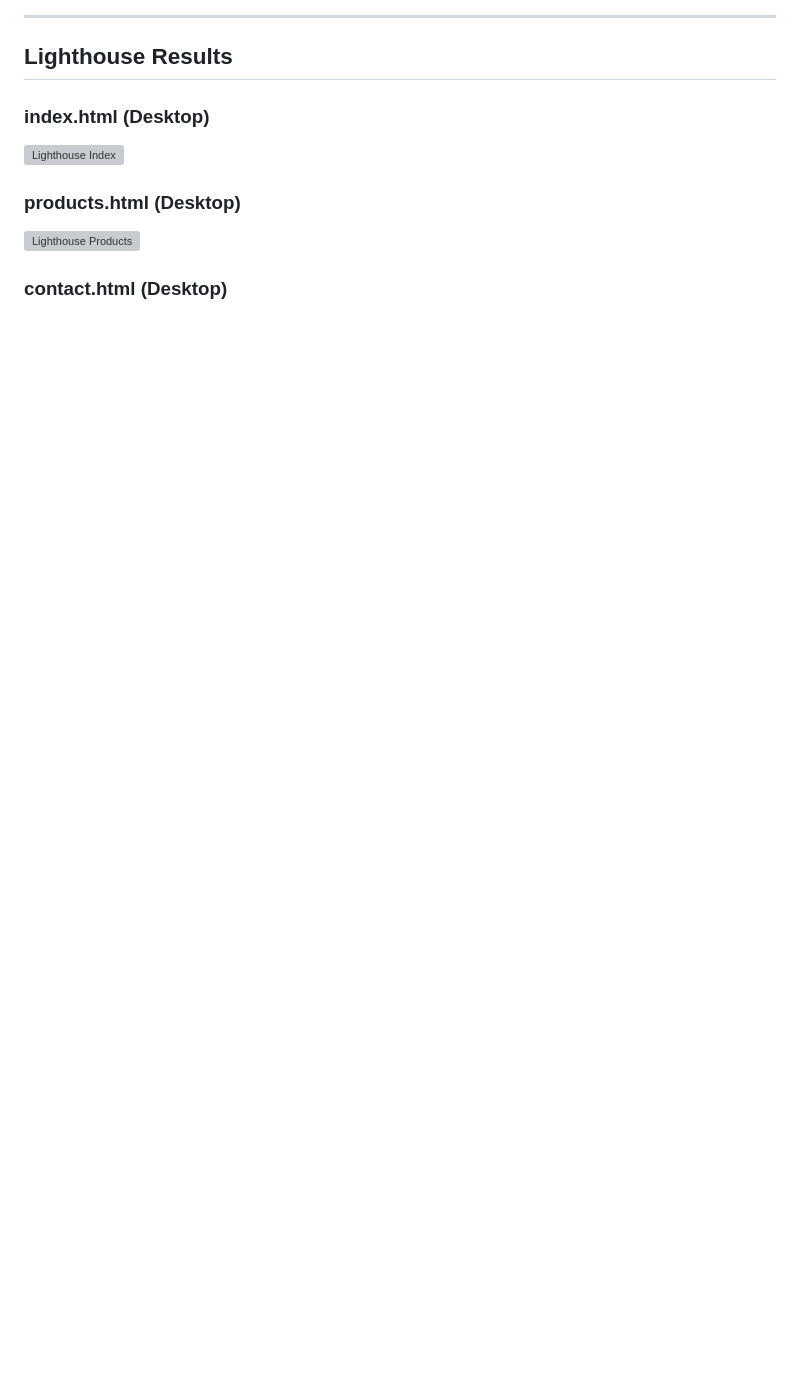
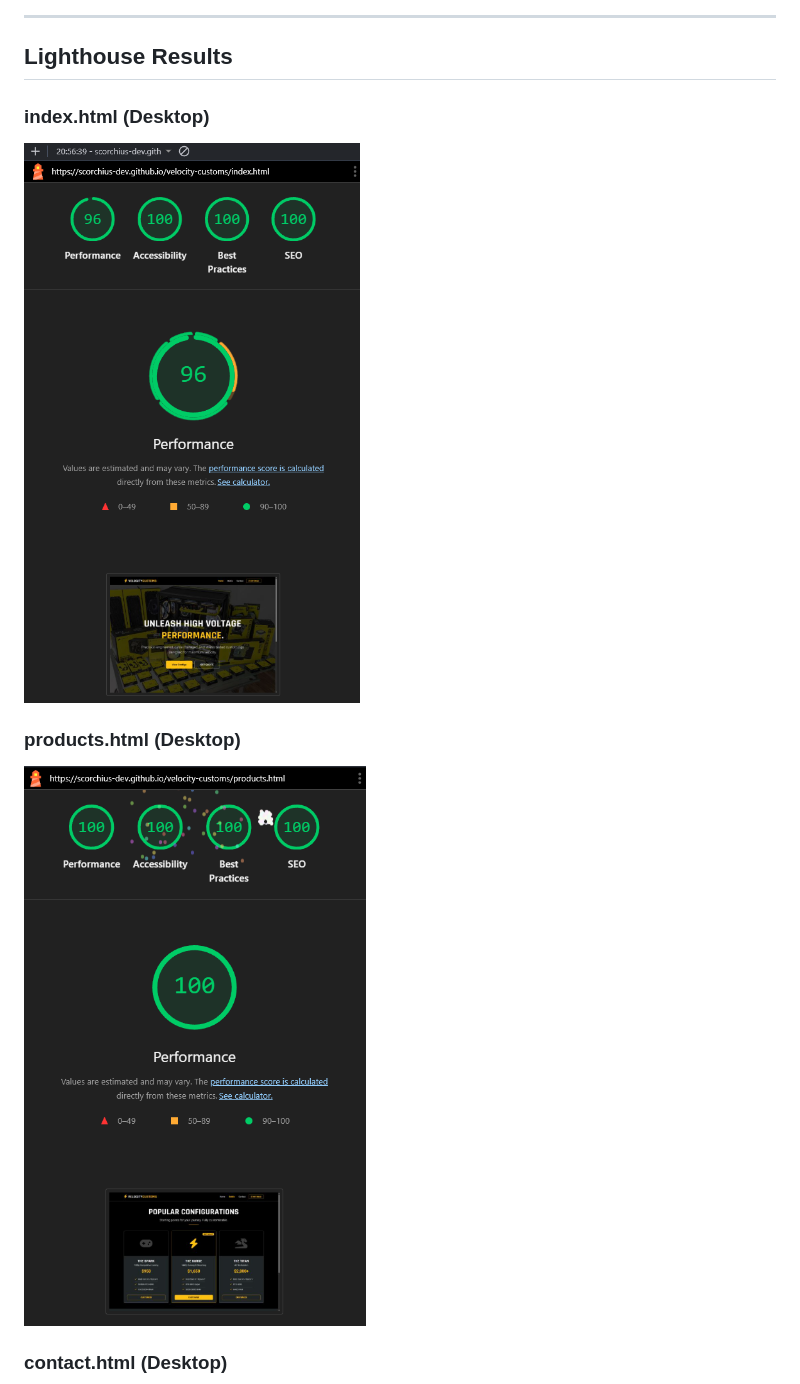
Before and after one commit to Scorchius-dev/velocity-customs, a Markdown page: README.md, the part around one of its changes. GitHub-like rendering; blank space fills up the shorter version; grey boxes are pictures that could not be loaded.

```diff
--- a/README.md
+++ b/README.md
@@ -123,9 +123,9 @@ It showcases pre-configured builds, explains the company’s quality standard, a
 ## Lighthouse Results
 
 ### index.html (Desktop)
-![Lighthouse Index](screenshots/hplhtest.png)
+![Lighthouse Index](https://github.com/Scorchius-dev/velocity-customs/blob/main/assets/screenshots/hplhtest.png?raw=true)
 
 ### products.html (Desktop)
-![Lighthouse Products](screenshots/pplhtest.png)
+![Lighthouse Products](https://github.com/Scorchius-dev/velocity-customs/blob/main/assets/screenshots/pplhtest.png?raw=true)
 
 ### contact.html (Desktop)
```
Also changed, not shown: other parts of README.md (+5 -5 lines).
